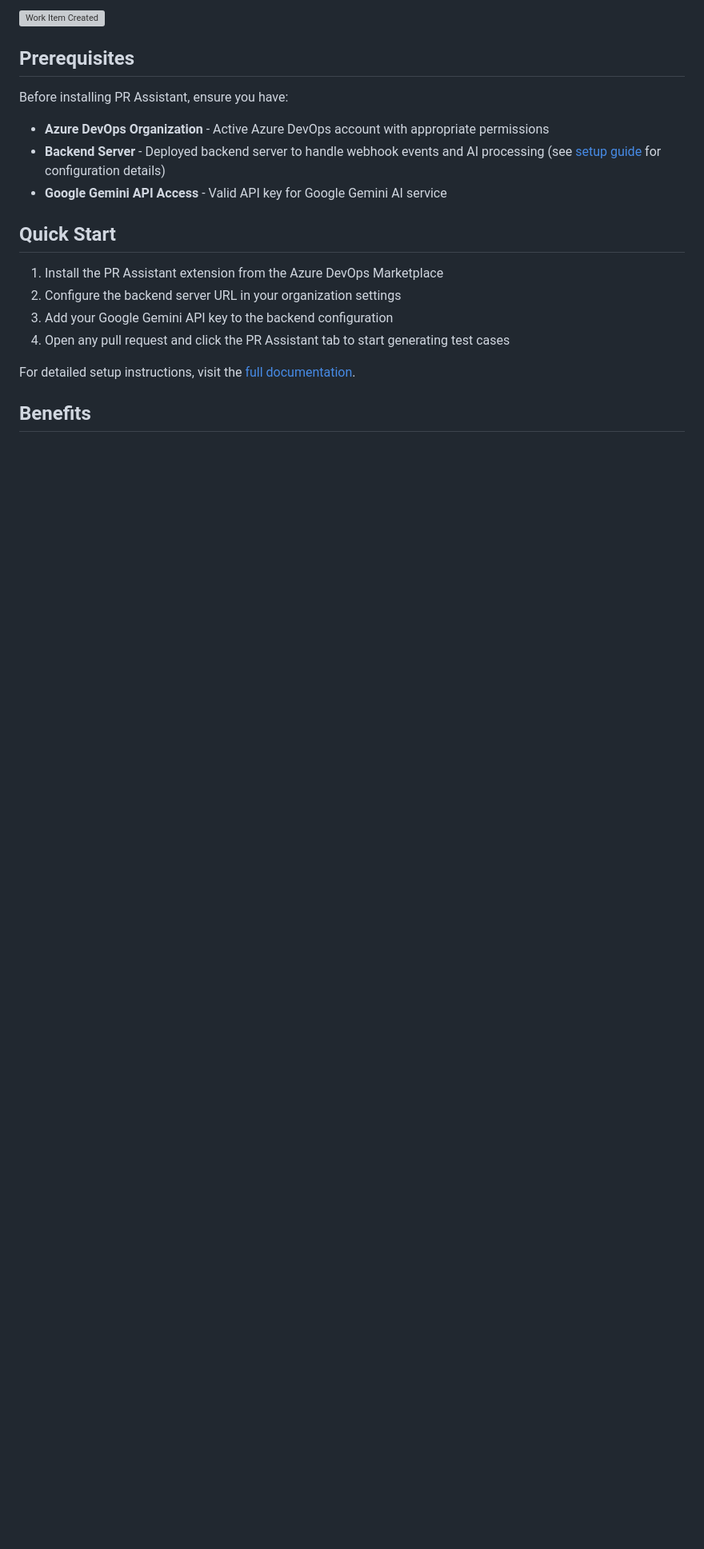
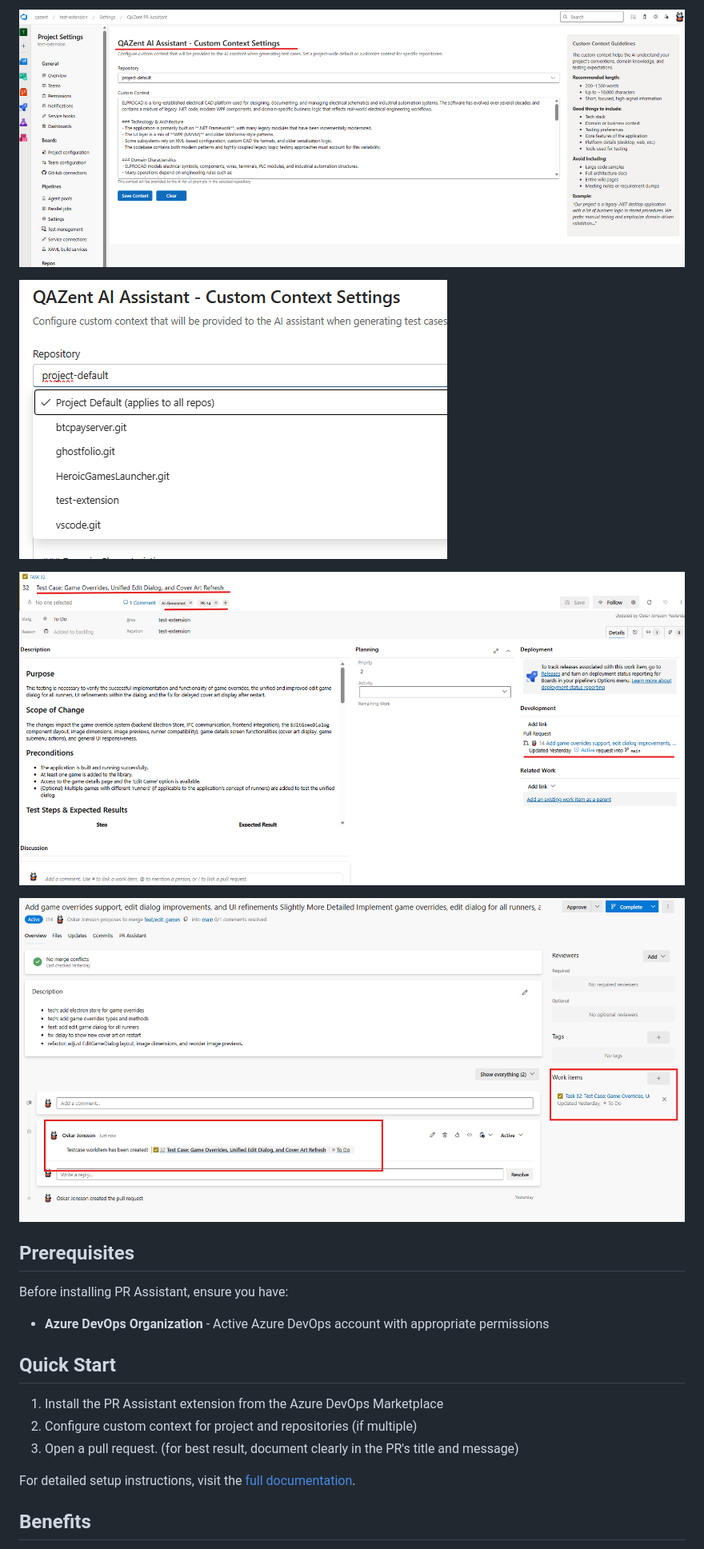
Before and after one commit to qazent/qazent_extension, a Markdown page: overview.md, the part around one of its changes. Shown at 80% size. GitHub-like rendering; pictures changed too: public/custom-context-dropdown.png (added), public/custom-context.png (added), public/generated-test-case.png (added); blank space fills up the shorter version; grey boxes are pictures that could not be loaded.

```diff
--- a/overview.md
+++ b/overview.md
@@ -23,20 +30,23 @@ Transform your pull request workflow with AI-powered test case generation that e
 
-![Work Item Created](work-item-created.png)
+![Custom Context Overview](./public/custom-context.png)
+
+![Enter project wide and repository specific context](./public/custom-context-dropdown.png)
+
+![Generated Test Cases](./public/generated-test-case.png)
+
+![Work Item Created](./public/work-item-created.png)
 
 ## Prerequisites
 
 Before installing PR Assistant, ensure you have:
 
 - **Azure DevOps Organization** - Active Azure DevOps account with appropriate permissions
-- **Backend Server** - Deployed backend server to handle webhook events and AI processing (see [setup guide](https://github.com/your-repo/pr-assistant) for configuration details)
-- **Google Gemini API Access** - Valid API key for Google Gemini AI service
 
 ## Quick Start
 
 1. Install the PR Assistant extension from the Azure DevOps Marketplace
-2. Configure the backend server URL in your organization settings
-3. Add your Google Gemini API key to the backend configuration
-4. Open any pull request and click the PR Assistant tab to start generating test cases
+2. Configure custom context for project and repositories (if multiple)
+3. Open a pull request. (for best result, document clearly in the PR's title and message)
 
 For detailed setup instructions, visit the [full documentation](EXTENSION_README.md).
 
```
Also changed, not shown: other parts of overview.md (+15 -10 lines), custom-context-dropdown.png (added), public/pr-assistant-tab.png (added), 4 other files.
